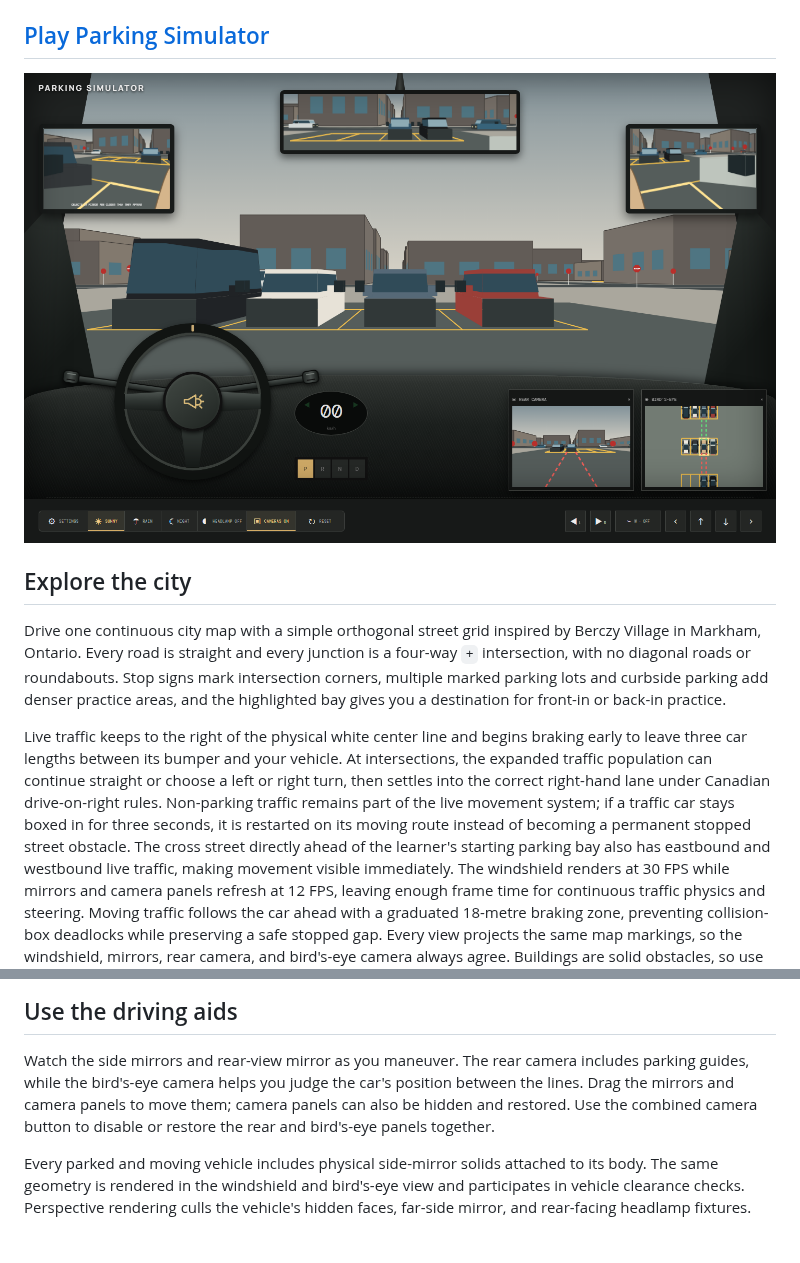
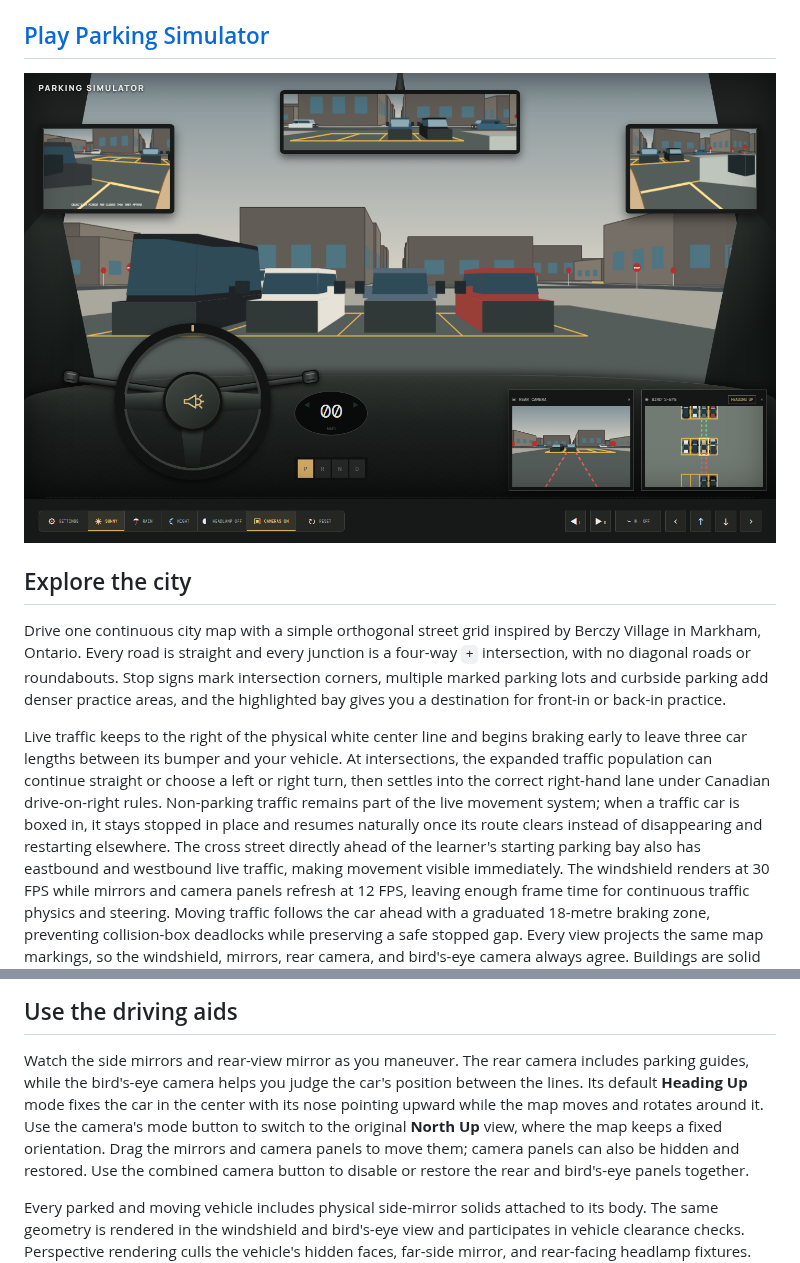
Before and after one commit to chris-kc-cheng/parking-simulator, a Markdown page: README.md, 2 parts joined by grey strips. Rendered like a GitHub page; pictures changed too: screenshot.png; blank space fills up the shorter version.

Commit message:
Add heading-up bird's-eye camera

```diff
--- a/README.md
+++ b/README.md
@@ -26,8 +26,8 @@ braking early to leave three car lengths between its bumper and your vehicle.
 At intersections, the expanded traffic population can continue straight or choose
 a left or right turn, then settles into the correct right-hand lane under Canadian
 drive-on-right rules. Non-parking traffic remains part of the live movement system;
-if a traffic car stays boxed in for three seconds, it is restarted on its moving route
-instead of becoming a permanent stopped street obstacle.
+when a traffic car is boxed in, it stays stopped in place and resumes naturally once
+its route clears instead of disappearing and restarting elsewhere.
 The cross street directly ahead of the learner's starting parking bay also has
 eastbound and westbound live traffic, making movement visible immediately.
 The windshield renders at 30 FPS while mirrors and camera panels refresh at
@@ -72,7 +72,10 @@ acceleration. The transmission changes direction only after the car stops.
 
 Watch the side mirrors and rear-view mirror as you maneuver. The rear camera
 includes parking guides, while the bird's-eye camera helps you judge the car's
-position between the lines. Drag the mirrors and camera panels to move them;
+position between the lines. Its default **Heading Up** mode fixes the car in the
+center with its nose pointing upward while the map moves and rotates around it.
+Use the camera's mode button to switch to the original **North Up** view, where
+the map keeps a fixed orientation. Drag the mirrors and camera panels to move them;
 camera panels can also be hidden and restored.
 Use the combined camera button to disable or restore the rear and bird's-eye
 panels together.
```
Also changed, not shown: 2 other files.
